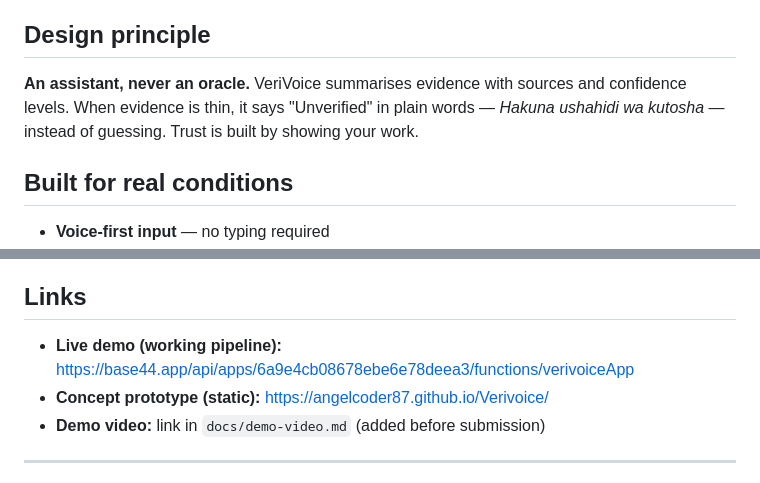
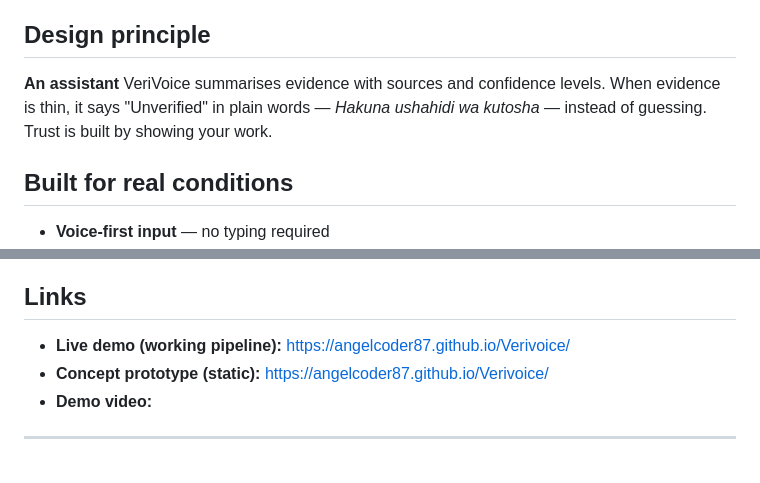
Before and after one commit to Angelcoder87/Verivoice, a Markdown page: README.md, 2 parts joined by grey strips. Rendered like a GitHub page.

Commit message:
Link to PoC

```diff
--- a/README.md
+++ b/README.md
@@ -12,7 +12,7 @@ Submit information exactly as you received it — **voice note or text** — and
 
 ## Design principle
 
-**An assistant, never an oracle.** VeriVoice summarises evidence with sources and confidence levels. When evidence is thin, it says "Unverified" in plain words — *Hakuna ushahidi wa kutosha* — instead of guessing. Trust is built by showing your work.
+**An assistant** VeriVoice summarises evidence with sources and confidence levels. When evidence is thin, it says "Unverified" in plain words — *Hakuna ushahidi wa kutosha* — instead of guessing. Trust is built by showing your work.
 
 ## Built for real conditions
 
@@ -48,9 +48,9 @@ Every verdict returned by the live demo is checked against real, current sources
 
 ## Links
 
-- **Live demo (working pipeline):** https://base44.app/api/apps/6a9e4cb08678ebe6e78deea3/functions/verivoiceApp
+- **Live demo (working pipeline):** https://angelcoder87.github.io/Verivoice/
 - **Concept prototype (static):** https://angelcoder87.github.io/Verivoice/
-- **Demo video:** link in `docs/demo-video.md` (added before submission)
+- **Demo video:**
 
 ---
 
```
